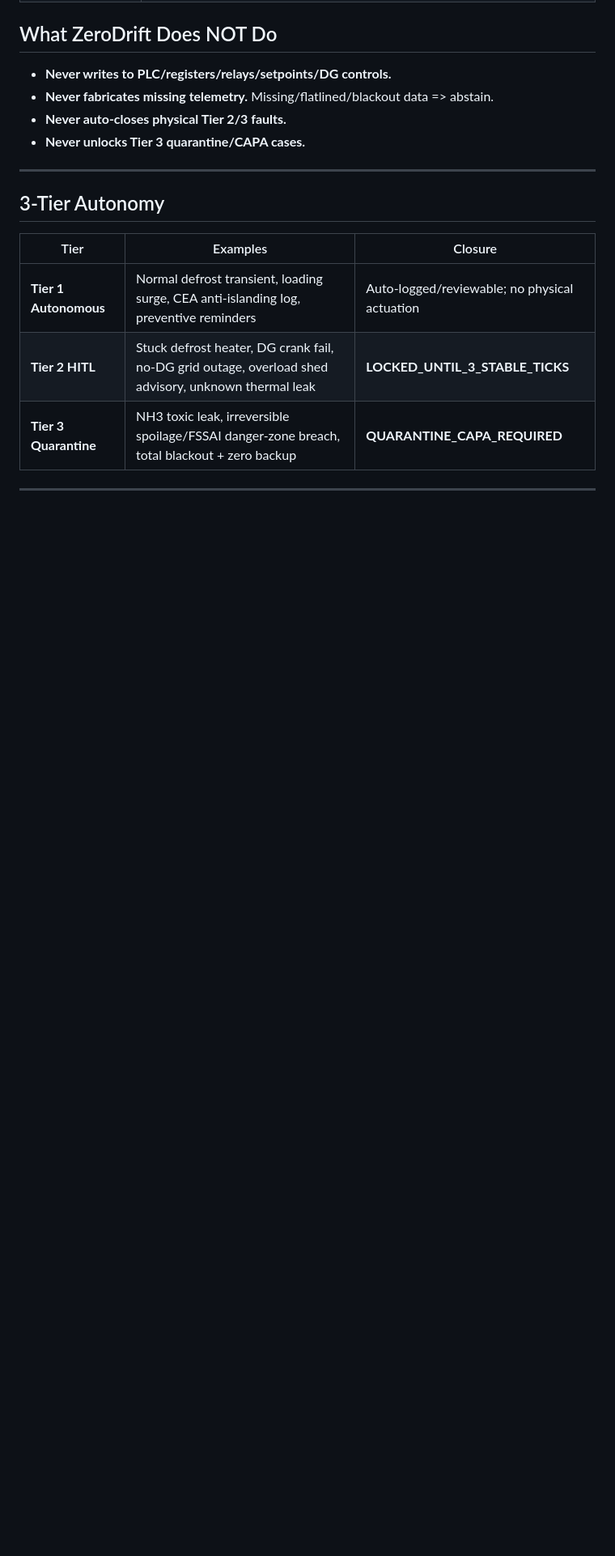
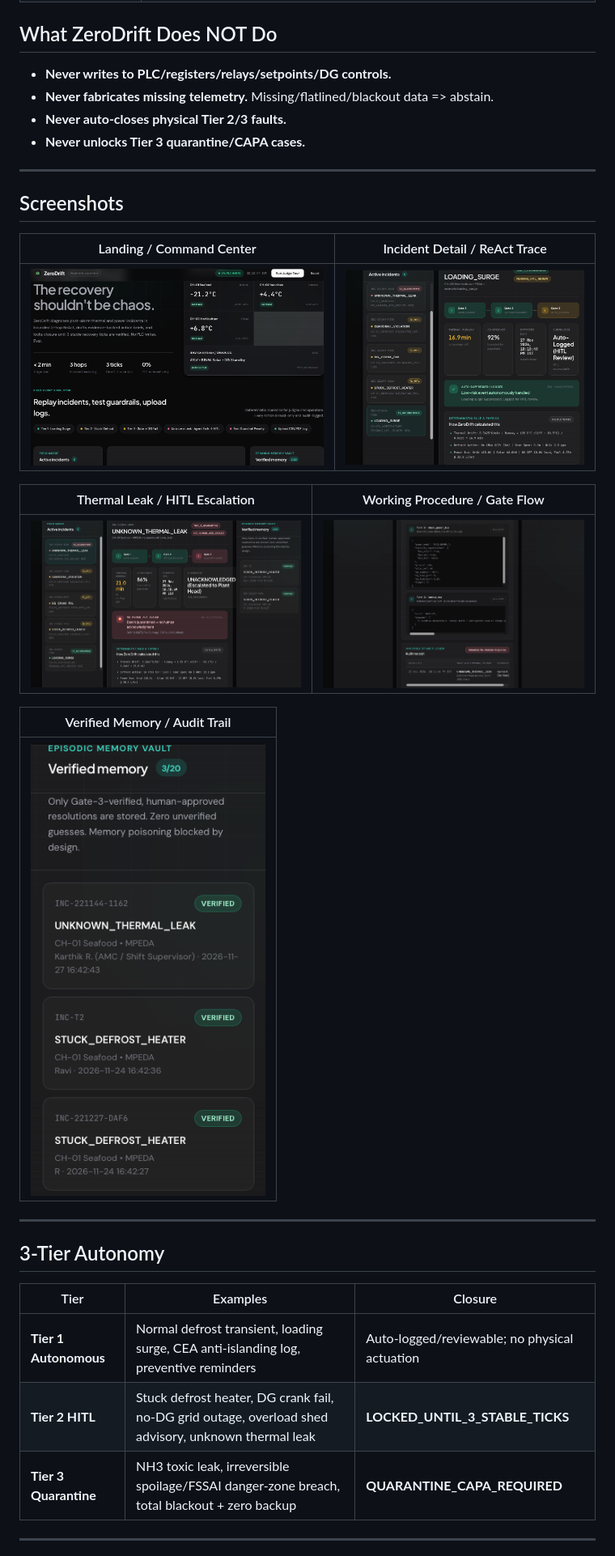
Before and after one commit to wraitht07/ZeroDrift, a Markdown page: README.md, the part around one of its changes. Shown at 81% size. Rendered like a GitHub page; pictures changed too: screenshots/agent-memory.png (added), screenshots/landing-page.png (added), screenshots/loading-surge.png (added); blank space fills up the shorter version.

```diff
--- a/README.md
+++ b/README.md
@@ -41,6 +41,22 @@ ZeroDrift is designed for Indian field reality:
 
 ---
 
+## Screenshots
+
+| Landing / Command Center | Incident Detail / ReAct Trace |
+|---|---|
+| ![ZeroDrift landing page](screenshots/landing-page.png) | ![ZeroDrift loading surge incident](screenshots/loading-surge.png) |
+
+| Thermal Leak / HITL Escalation | Working Procedure / Gate Flow |
+|---|---|
+| ![ZeroDrift thermal leak escalation](screenshots/thermal-leak.png) | ![ZeroDrift working procedure](screenshots/working-procedure.png) |
+
+| Verified Memory / Audit Trail |
+|---|
+| ![ZeroDrift agent memory and audit](screenshots/agent-memory.png) |
+
+---
+
 ## 3-Tier Autonomy
 
 | Tier | Examples | Closure |
```
Also changed, not shown: other parts of README.md (+6 -0 lines).
